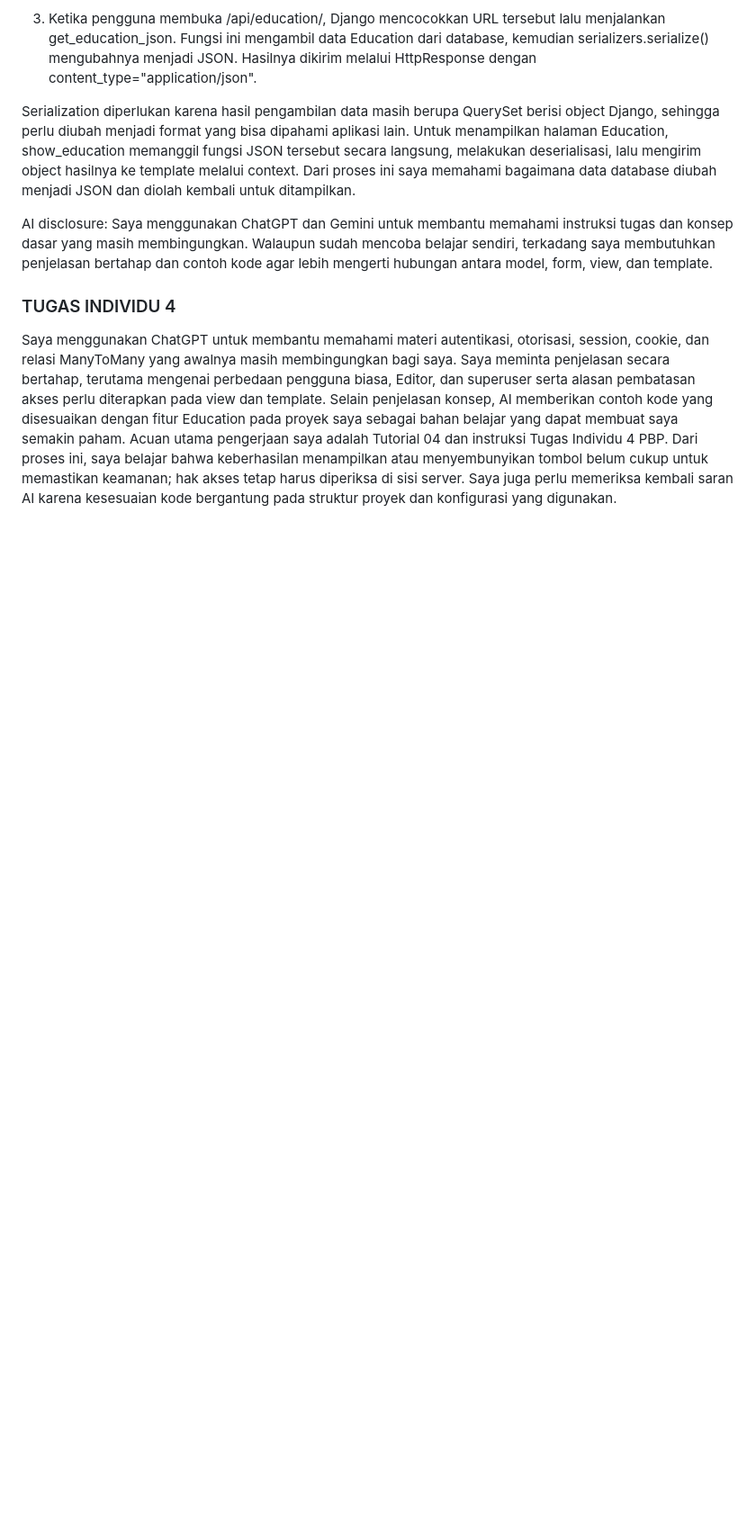
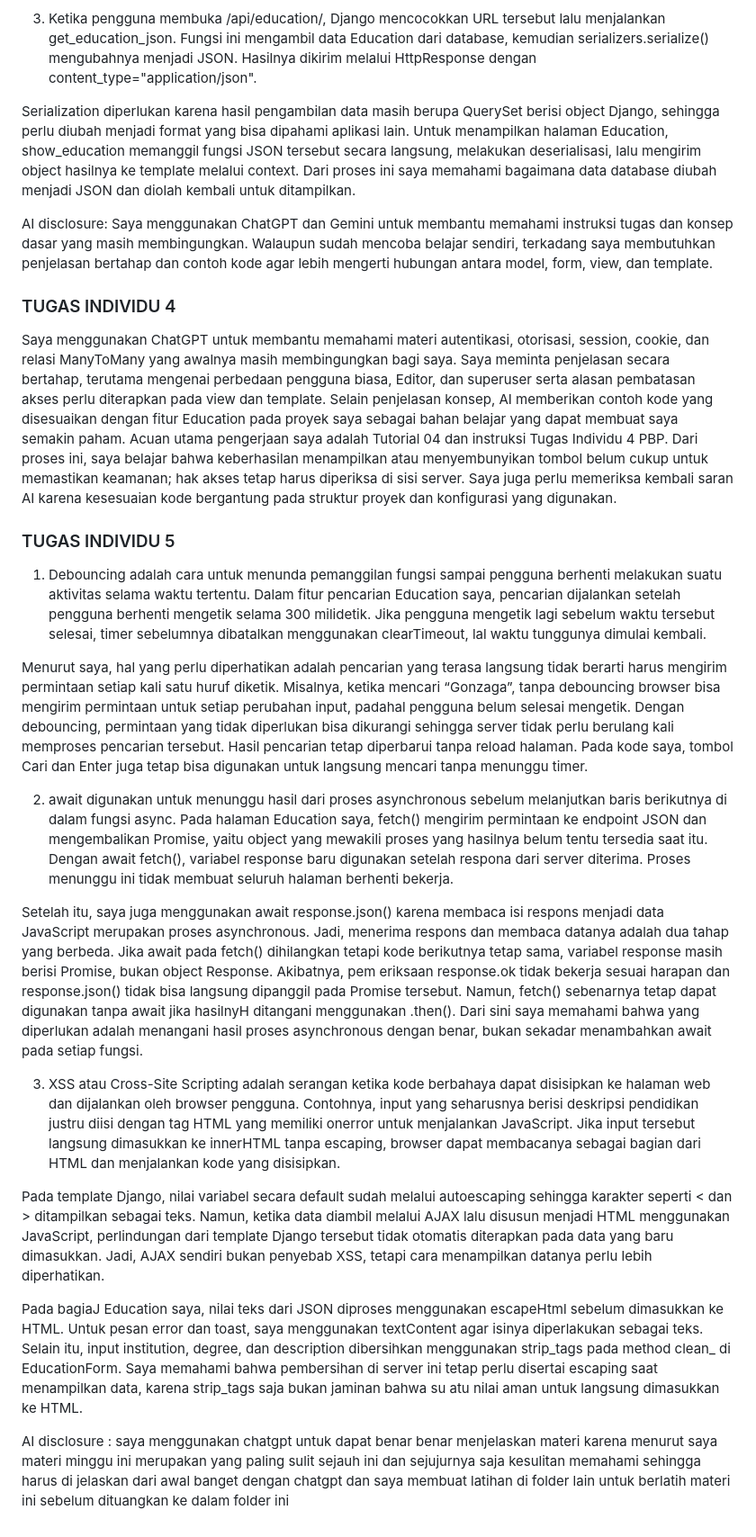
Before and after one commit to callystaarviana-coder/myportofolio, a Markdown page: README.md, the part around the change. Shown at 90% size. GitHub-like rendering; blank space fills up the shorter version.

Commit message:
Tugas 5 : Reflections and Finalization

```diff
--- a/README.md
+++ b/README.md
@@ -52,3 +52,22 @@ AI disclosure: Saya menggunakan ChatGPT dan Gemini untuk membantu memahami instr
 ### TUGAS INDIVIDU 4
 
 Saya menggunakan ChatGPT untuk membantu memahami materi autentikasi, otorisasi, session, cookie, dan relasi ManyToMany yang awalnya masih membingungkan bagi saya. Saya meminta penjelasan secara bertahap, terutama mengenai perbedaan pengguna biasa, Editor, dan superuser serta alasan pembatasan akses perlu diterapkan pada view dan template. Selain penjelasan konsep, AI memberikan contoh kode yang disesuaikan dengan fitur Education pada proyek saya sebagai bahan belajar yang dapat membuat saya semakin paham. Acuan utama pengerjaan saya adalah Tutorial 04 dan instruksi Tugas Individu 4 PBP. Dari proses ini, saya belajar bahwa keberhasilan menampilkan atau menyembunyikan tombol belum cukup untuk memastikan keamanan; hak akses tetap harus diperiksa di sisi server. Saya juga perlu memeriksa kembali saran AI karena kesesuaian kode bergantung pada struktur proyek dan konfigurasi yang digunakan.
+
+
+### TUGAS INDIVIDU 5
+
+1. Debouncing adalah cara untuk menunda pemanggilan fungsi sampai pengguna berhenti melakukan suatu aktivitas selama waktu tertentu. Dalam fitur pencarian Education saya, pencarian dijalankan setelah pengguna berhenti mengetik selama 300 milidetik. Jika pengguna mengetik lagi sebelum waktu tersebut selesai, timer sebelumnya dibatalkan menggunakan clearTimeout,  lal waktu tunggunya dimulai kembali.
+
+Menurut saya, hal yang perlu diperhatikan adalah pencarian yang terasa langsung tidak berarti harus mengirim permintaan setiap kali satu huruf diketik. Misalnya, ketika mencari “Gonzaga”, tanpa debouncing browser bisa mengirim permintaan untuk setiap perubahan input, padahal pengguna belum selesai mengetik. Dengan debouncing, permintaan yang tidak diperlukan bisa dikurangi sehingga server tidak perlu berulang kali  memproses pencarian tersebut. Hasil pencarian tetap diperbarui tanpa reload halaman. Pada kode saya, tombol Cari dan Enter juga tetap bisa digunakan untuk langsung mencari tanpa menunggu timer.
+
+2. await digunakan untuk menunggu hasil dari proses asynchronous sebelum melanjutkan baris berikutnya di dalam fungsi async. Pada halaman Education saya, fetch() mengirim permintaan  ke endpoint JSON dan mengembalikan Promise, yaitu object yang mewakili proses yang hasilnya belum tentu tersedia saat itu. Dengan await fetch(), variabel response baru digunakan setelah respona dari server diterima. Proses menunggu ini tidak membuat seluruh halaman berhenti bekerja.
+
+Setelah itu, saya juga menggunakan await response.json() karena membaca isi respons menjadi data JavaScript merupakan proses asynchronous. Jadi, menerima respons dan membaca datanya adalah dua tahap yang berbeda. Jika await pada fetch() dihilangkan tetapi kode berikutnya tetap sama, variabel response masih berisi Promise, bukan object Response. Akibatnya, pem eriksaan response.ok tidak bekerja sesuai harapan dan response.json() tidak bisa langsung dipanggil pada Promise tersebut. Namun, fetch() sebenarnya tetap dapat digunakan tanpa await jika hasilnyH ditangani menggunakan .then(). Dari sini saya memahami bahwa yang diperlukan adalah menangani hasil proses asynchronous dengan benar, bukan sekadar menambahkan await pada setiap fungsi.
+
+3. XSS atau Cross-Site Scripting adalah serangan ketika kode berbahaya dapat disisipkan ke halaman web dan dijalankan oleh browser pengguna. Contohnya, input yang seharusnya berisi deskripsi pendidikan  justru diisi dengan tag HTML yang memiliki onerror untuk menjalankan JavaScript. Jika input tersebut langsung dimasukkan ke innerHTML tanpa escaping, browser dapat membacanya sebagai bagian dari HTML dan menjalankan kode yang disisipkan.
+
+Pada template Django, nilai variabel secara default sudah melalui autoescaping sehingga karakter seperti < dan > ditampilkan sebagai teks. Namun, ketika data diambil melalui AJAX lalu disusun menjadi HTML menggunakan JavaScript, perlindungan dari template Django  tersebut tidak otomatis diterapkan pada data yang baru dimasukkan. Jadi, AJAX sendiri bukan penyebab XSS, tetapi cara menampilkan datanya perlu lebih diperhatikan.
+
+Pada bagiaJ Education saya, nilai teks dari JSON diproses menggunakan escapeHtml sebelum dimasukkan ke HTML. Untuk pesan error dan toast, saya menggunakan textContent agar isinya diperlakukan sebagai teks. Selain itu, input  institution, degree, dan description dibersihkan menggunakan strip_tags pada method clean_<field> di EducationForm. Saya memahami bahwa pembersihan di server ini tetap perlu disertai escaping saat  menampilkan data, karena strip_tags saja bukan jaminan bahwa su atu nilai aman untuk langsung dimasukkan ke HTML.
+
+AI disclosure : saya menggunakan chatgpt untuk dapat benar benar menjelaskan materi karena menurut saya materi minggu ini merupakan yang paling sulit sejauh ini dan sejujurnya saja kesulitan memahami sehingga harus di jelaskan dari awal banget dengan chatgpt dan saya membuat latihan di folder lain untuk berlatih materi ini sebelum dituangkan ke dalam folder ini
```
